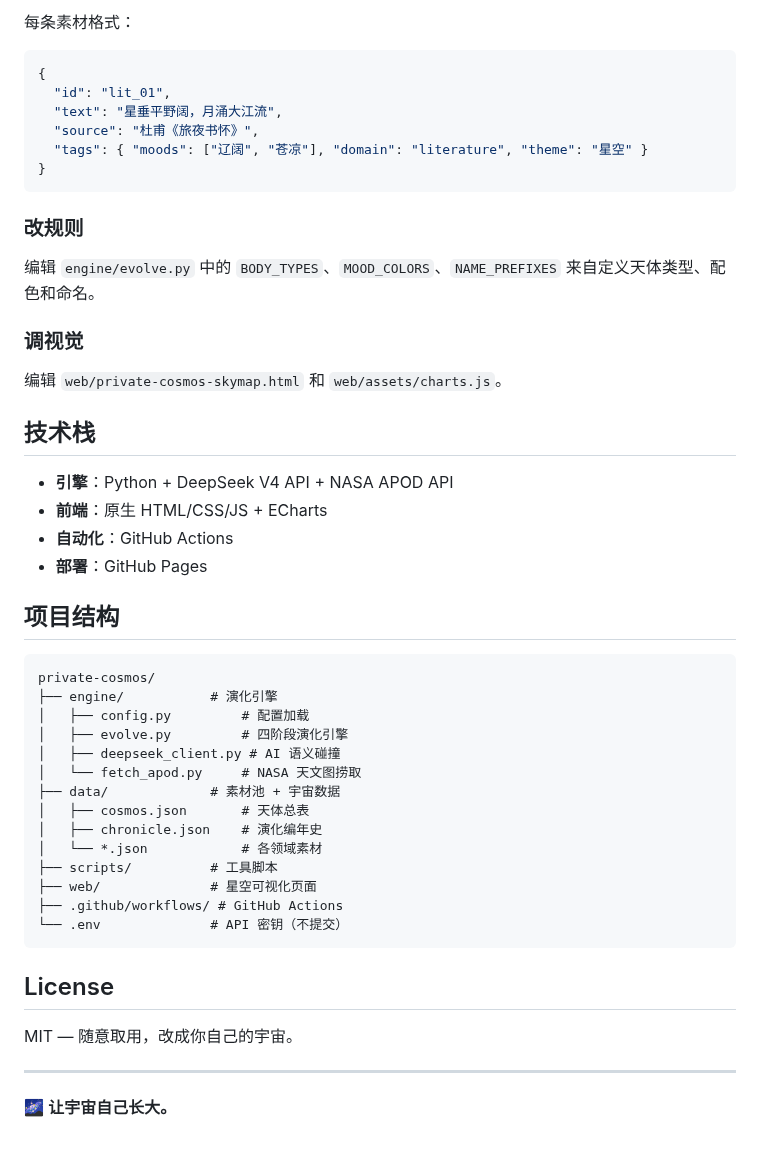
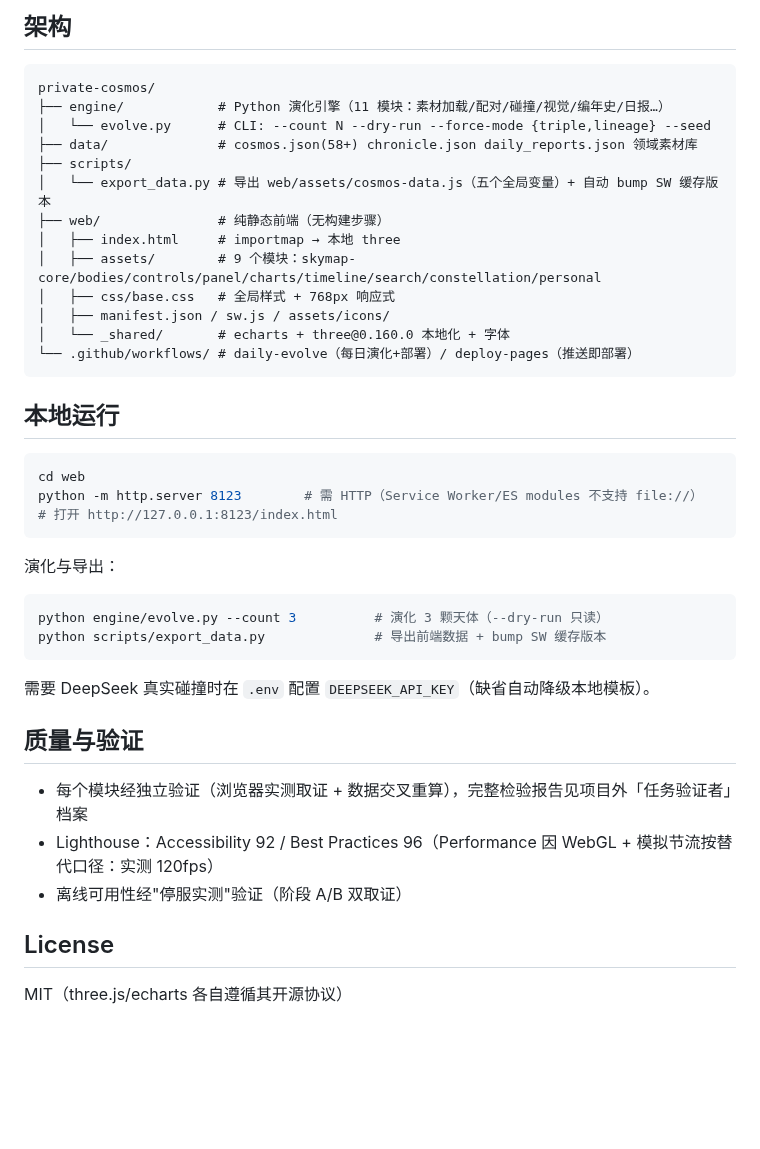
Before and after one commit to YI-shanzhou/private-cosmos, a Markdown page: README.md, the part around one of its changes. Rendered like a GitHub page; blank space fills up the shorter version.

````diff
--- a/README.md
+++ b/README.md
@@ -104,52 +29,44 @@ python -m http.server 8765 --directory web
-每条素材格式：
-
-```json
-{
-  "id": "lit_01",
-  "text": "星垂平野阔，月涌大江流",
-  "source": "杜甫《旅夜书怀》",
-  "tags": { "moods": ["辽阔", "苍凉"], "domain": "literature", "theme": "星空" }
-}
-```
-
-### 改规则
-
-编辑 `engine/evolve.py` 中的 `BODY_TYPES`、`MOOD_COLORS`、`NAME_PREFIXES` 来自定义天体类型、配色和命名。
-
-### 调视觉
-
-编辑 `web/private-cosmos-skymap.html` 和 `web/assets/charts.js`。
-
-## 技术栈
-
-- **引擎**：Python + DeepSeek V4 API + NASA APOD API
-- **前端**：原生 HTML/CSS/JS + ECharts
-- **自动化**：GitHub Actions
-- **部署**：GitHub Pages
-
-## 项目结构
+## 架构
 
 ```
 private-cosmos/
-├── engine/           # 演化引擎
-│   ├── config.py         # 配置加载
-│   ├── evolve.py         # 四阶段演化引擎
-│   ├── deepseek_client.py # AI 语义碰撞
-│   └── fetch_apod.py     # NASA 天文图捞取
-├── data/             # 素材池 + 宇宙数据
-│   ├── cosmos.json       # 天体总表
-│   ├── chronicle.json    # 演化编年史
-│   └── *.json            # 各领域素材
-├── scripts/          # 工具脚本
-├── web/              # 星空可视化页面
-├── .github/workflows/ # GitHub Actions
-└── .env              # API 密钥（不提交）
+├── engine/            # Python 演化引擎（11 模块：素材加载/配对/碰撞/视觉/编年史/日报…）
+│   └── evolve.py      # CLI: --count N --dry-run --force-mode {triple,lineage} --seed
+├── data/              # cosmos.json(58+) chronicle.json daily_reports.json 领域素材库
+├── scripts/
+│   └── export_data.py # 导出 web/assets/cosmos-data.js（五个全局变量）+ 自动 bump SW 缓存版本
+├── web/               # 纯静态前端（无构建步骤）
+│   ├── index.html     # importmap → 本地 three
+│   ├── assets/        # 9 个模块：skymap-core/bodies/controls/panel/charts/timeline/search/constellation/personal
+│   ├── css/base.css   # 全局样式 + 768px 响应式
+│   ├── manifest.json / sw.js / assets/icons/
+│   └── _shared/       # echarts + three@0.160.0 本地化 + 字体
+└── .github/workflows/ # daily-evolve（每日演化+部署）/ deploy-pages（推送即部署）
 ```
+
+## 本地运行
+
+```bash
+cd web
+python -m http.server 8123        # 需 HTTP（Service Worker/ES modules 不支持 file://）
+# 打开 http://127.0.0.1:8123/index.html
+```
+
+演化与导出：
+
+```bash
+python engine/evolve.py --count 3          # 演化 3 颗天体（--dry-run 只读）
+python scripts/export_data.py              # 导出前端数据 + bump SW 缓存版本
+```
+
+需要 DeepSeek 真实碰撞时在 `.env` 配置 `DEEPSEEK_API_KEY`（缺省自动降级本地模板）。
+
+## 质量与验证
+
+- 每个模块经独立验证（浏览器实测取证 + 数据交叉重算），完整检验报告见项目外「任务验证者」档案
+- Lighthouse：Accessibility 92 / Best Practices 96（Performance 因 WebGL + 模拟节流按替代口径：实测 120fps）
+- 离线可用性经"停服实测"验证（阶段 A/B 双取证）
 
 ## License
 
-MIT — 随意取用，改成你自己的宇宙。
-
----
-
-🌌 **让宇宙自己长大。**
+MIT（three.js/echarts 各自遵循其开源协议）
````
Also changed, not shown: other parts of README.md (+20 -95 lines), docs/offline-pwa.png (added), docs/skymap-verify.png (added), 4 other files.
